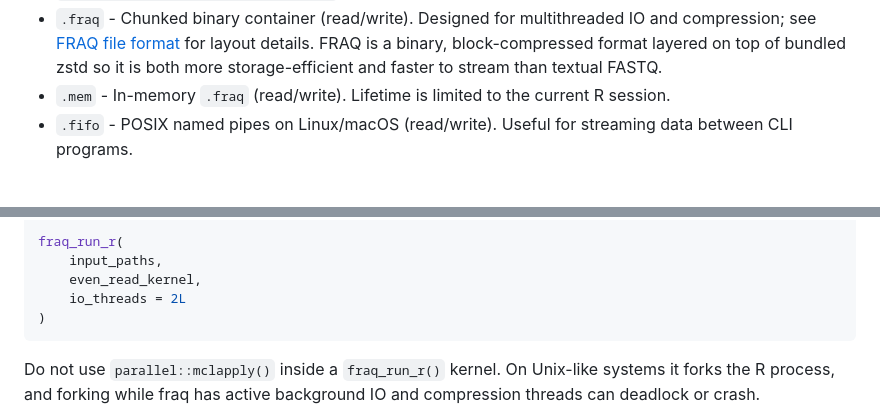
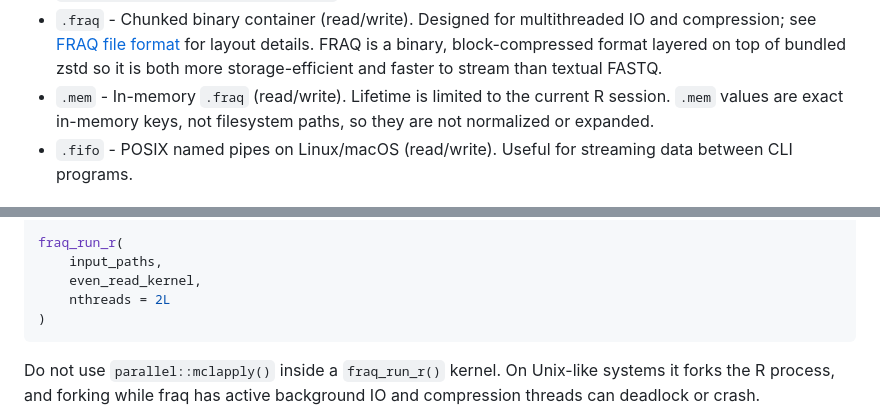
Before and after one commit to traversc/fraq, a Markdown page: README.md, 2 parts joined by grey strips. Drawn GitHub-style.

````diff
--- a/README.md
+++ b/README.md
@@ -329,7 +329,8 @@ controls how data is decoded and encoded.
   block-compressed format layered on top of bundled zstd so it is both
   more storage-efficient and faster to stream than textual FASTQ.
 - `.mem` - In-memory `.fraq` (read/write). Lifetime is limited to the
-  current R session.
+  current R session. `.mem` values are exact in-memory keys, not
+  filesystem paths, so they are not normalized or expanded.
 - `.fifo` - POSIX named pipes on Linux/macOS (read/write). Useful for
   streaming data between CLI programs.
 
@@ -395,7 +402,7 @@ even_read_kernel <- function(reads, index) {
 fraq_run_r(
     input_paths,
     even_read_kernel,
-    io_threads = 2L
+    nthreads = 2L
 )
 ```
 
````
Also changed, not shown: other parts of README.md (+15 -9 lines), vignettes/plots/fig-qc-quicklook-1.png, 4 other files.
